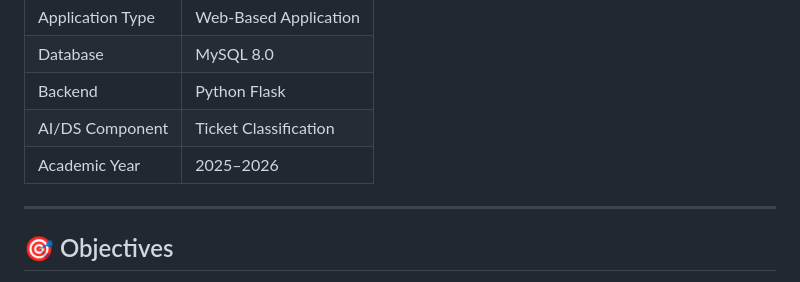
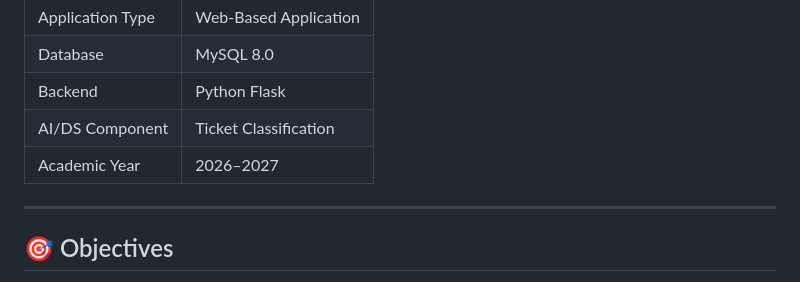
Before and after one commit to AyushKurhade/Customer-Support-Ticket-Management-System, a Markdown page: README.md, the part around the change. Rendered like a GitHub page.

Commit message:
add : project documentation

```diff
--- a/README.md
+++ b/README.md
@@ -47,7 +47,7 @@ The system organizes support requests using categories, priorities, ticket statu
 | Database | MySQL 8.0 |
 | Backend | Python Flask |
 | AI/DS Component | Ticket Classification |
-| Academic Year | 2025–2026 |
+| Academic Year | 2026–2027 |
 
 ---
 
```
